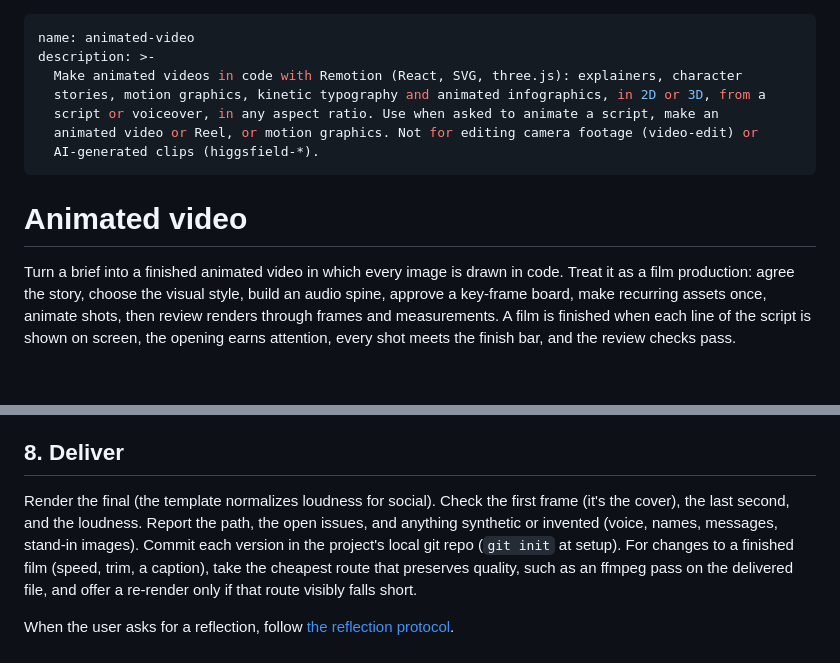
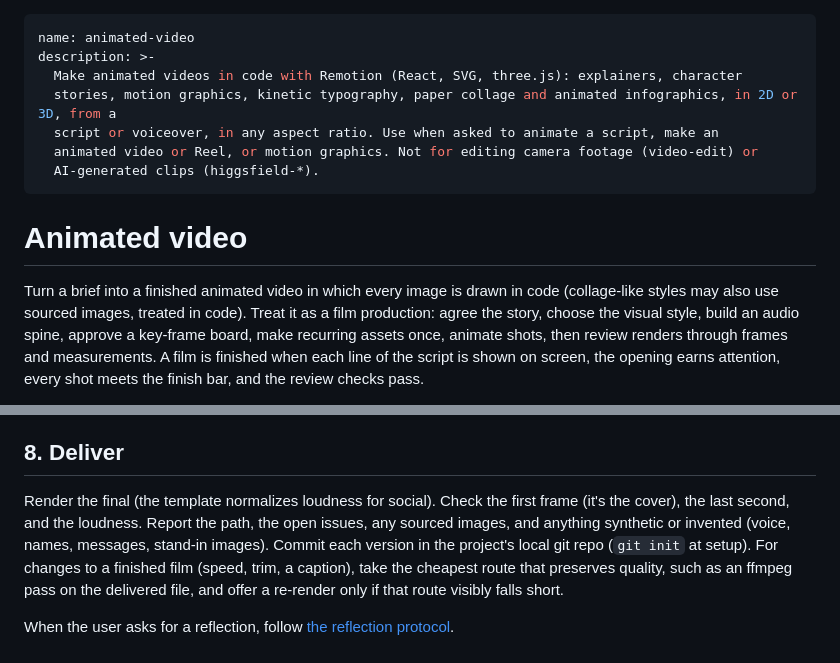
Before and after one commit to goodnight000/cstack, a Markdown page: skills/animated-video/SKILL.md, 2 parts joined by grey strips. Rendered like a GitHub page; blank space fills up the shorter version.

Commit message:
Expand Animated Video's style library
Add editorial collage, line-art draw-on, stick-figure doodle, map
documentary, product UI film and retro analog styles, each with what it
suits, its signature and its typical failure, plus guidance on choosing
a style for the brief. Collage gets its own lessons file and may use
sourced images treated in code, reported at delivery.

Co-Authored-By: Claude Opus 5.5 <noreply@anthropic.com>

```diff
--- a/skills/animated-video/SKILL.md
+++ b/skills/animated-video/SKILL.md
@@ -2,7 +2,7 @@
 name: animated-video
 description: >-
   Make animated videos in code with Remotion (React, SVG, three.js): explainers, character
-  stories, motion graphics, kinetic typography and animated infographics, in 2D or 3D, from a
+  stories, motion graphics, kinetic typography, paper collage and animated infographics, in 2D or 3D, from a
   script or voiceover, in any aspect ratio. Use when asked to animate a script, make an
   animated video or Reel, or motion graphics. Not for editing camera footage (video-edit) or
   AI-generated clips (higgsfield-*).
@@ -10,8 +10,8 @@ description: >-
 
 # Animated video
 
-Turn a brief into a finished animated video in which every image is drawn in code. Treat it as
-a film production: agree the story, choose the visual style, build an audio spine, approve a
+Turn a brief into a finished animated video in which every image is drawn in code (collage-like
+styles may also use sourced images, treated in code). Treat it as a film production: agree the story, choose the visual style, build an audio spine, approve a
 key-frame board, make recurring assets once, animate shots, then review renders through frames
 and measurements. A film is finished when each line of the script is shown on screen, the
 opening earns attention, every shot meets the finish bar, and the review checks pass.
@@ -184,8 +184,8 @@ lenses, route issues to their owners by time range, fix in parallel, re-render,
 ## 8. Deliver
 
 Render the final (the template normalizes loudness for social). Check the first frame (it's
-the cover), the last second, and the loudness. Report the path, the open issues, and anything
-synthetic or invented (voice, names, messages, stand-in images). Commit each version in the
+the cover), the last second, and the loudness. Report the path, the open issues, any sourced
+images, and anything synthetic or invented (voice, names, messages, stand-in images). Commit each version in the
 project's local git repo (`git init` at setup). For changes to a finished film (speed, trim, a caption), take the
 cheapest route that preserves quality, such as an ffmpeg pass on the delivered file, and offer
 a re-render only if that route visibly falls short.
```
Also changed, not shown: 2 other files.
